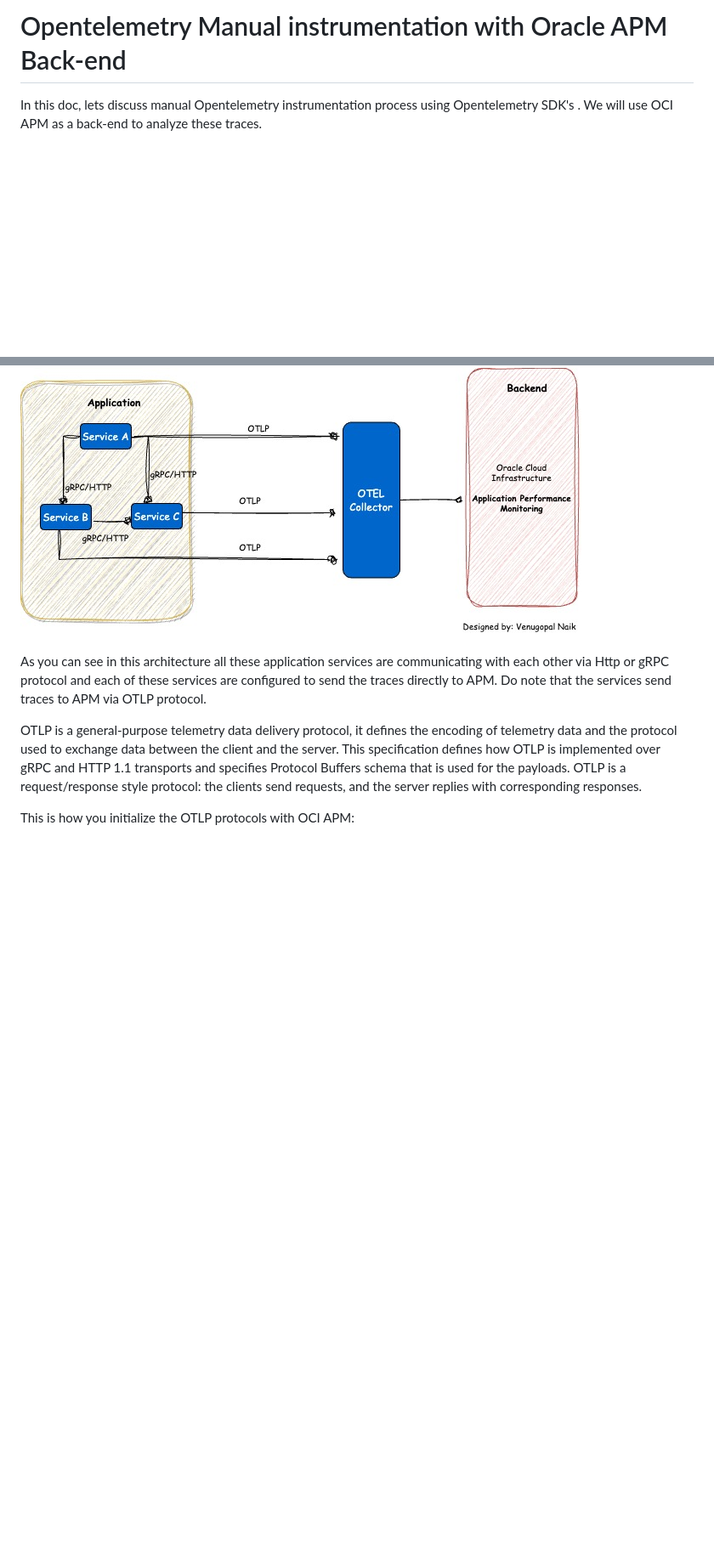
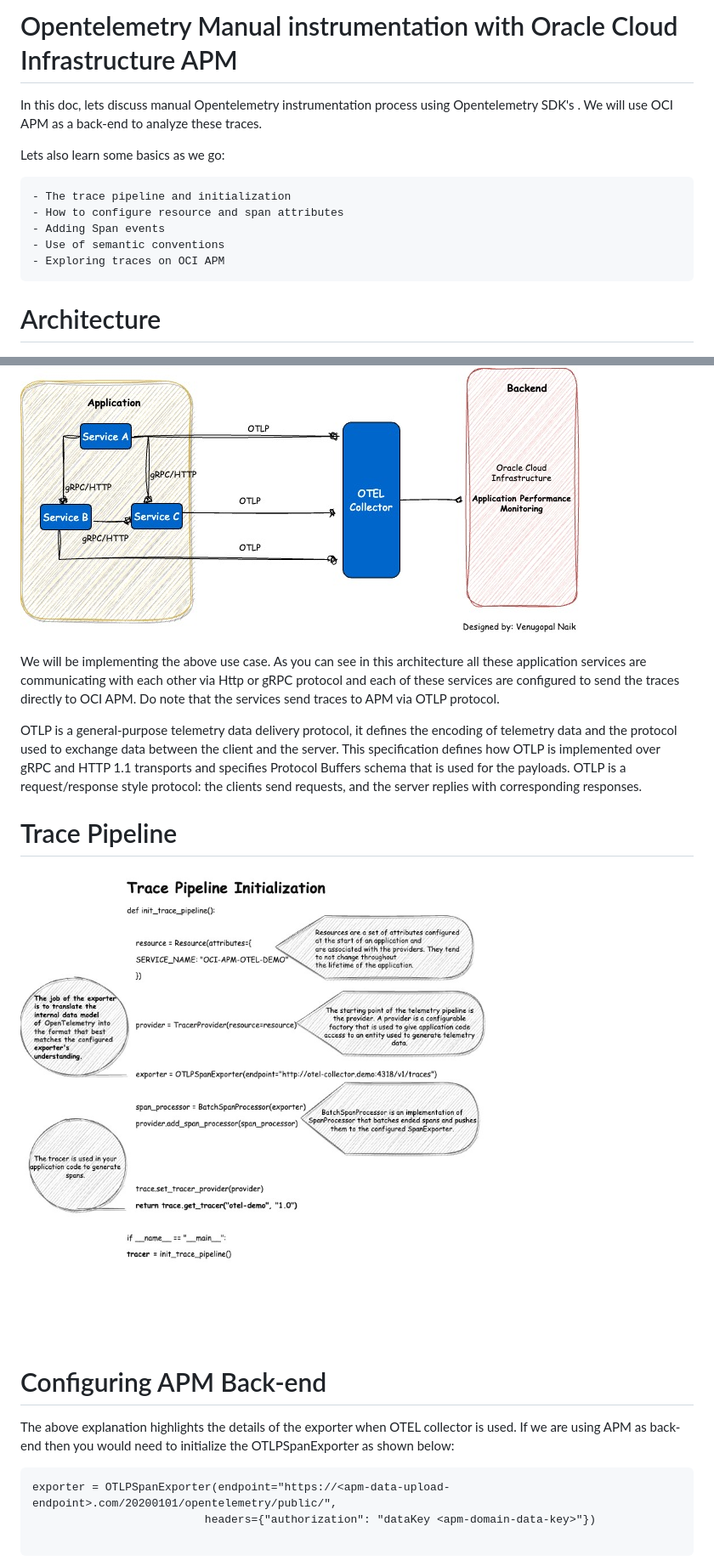
Before and after one commit to naikvenu/oracle-opentelemetry, a Markdown page: index.md, 2 parts joined by grey strips. Shown: that part at 85% size. Drawn GitHub-style; pictures changed too: assets/images/pipeline.jpg (added); blank space fills up the shorter version.

Commit message:
Simple Span Example

````diff
--- a/index.md
+++ b/index.md
@@ -1,14 +1,36 @@
-# Opentelemetry Manual instrumentation with Oracle APM Back-end
+# Opentelemetry Manual instrumentation with Oracle Cloud Infrastructure APM
 
 In this doc, lets discuss manual Opentelemetry instrumentation process using Opentelemetry SDK's .
 We will use OCI APM as a back-end to analyze these traces.
 
+Lets also learn some basics as we go:
+
+	- The trace pipeline and initialization
+	- How to configure resource and span attributes
+	- Adding Span events
+	- Use of semantic conventions
+    - Exploring traces on OCI APM
+
+# Architecture
+
 ![Architecture](./assets/images/otel-manual-inst.jpg)
 
-As you can see in this architecture all these application services are communicating with each other via Http or gRPC protocol and each of these services are configured to send the traces directly to APM. Do note that the services send traces to APM via OTLP protocol.
 
-OTLP is a general-purpose telemetry data delivery protocol, it defines the encoding of telemetry data and the protocol used to exchange data between the client and the server.
-This specification defines how OTLP is implemented over gRPC and HTTP 1.1 transports and specifies Protocol Buffers schema that is used for the payloads.
-OTLP is a request/response style protocol: the clients send requests, and the server replies with corresponding responses.
+We will be implementing the above use case. As you can see in this architecture all these application services are communicating with each other via Http or gRPC protocol and each of these services are configured to send the traces directly to OCI APM. Do note that the services send traces to APM via OTLP protocol.
 
-This is how you initialize the OTLP protocols with OCI APM:
+OTLP is a general-purpose telemetry data delivery protocol, it defines the encoding of telemetry data and the protocol used to exchange data between the client and the server. This specification defines how OTLP is implemented over gRPC and HTTP 1.1 transports and specifies Protocol Buffers schema that is used for the payloads. OTLP is a request/response style protocol: the clients send requests, and the server replies with corresponding responses.
+
+
+# Trace Pipeline
+
+![Architecture](./assets/images/pipeline.jpg)
+
+# Configuring APM Back-end
+
+The above explanation highlights the details of the exporter when OTEL collector is used. If we are using APM as back-end then you would need to initialize the OTLPSpanExporter as shown below:
+```
+exporter = OTLPSpanExporter(endpoint="https://<apm-data-upload-endpoint>.com/20200101/opentelemetry/public/",
+                          headers={"authorization": "dataKey <apm-domain-data-key>"})
+
+```
+
````
Also changed, not shown: other parts of index.md (+31 -0 lines).
